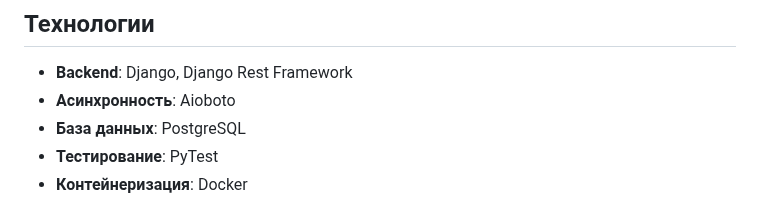
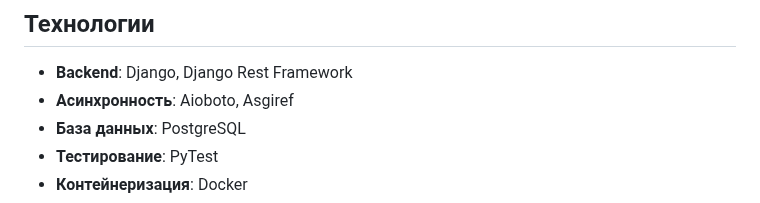
Before and after one commit to Warmetallic/bike_rent, a Markdown page: README.md, the part around the change. GitHub-like rendering.

```diff
--- a/README.md
+++ b/README.md
@@ -15,7 +15,7 @@
 ## Технологии
 
 - **Backend**: Django, Django Rest Framework
-- **Асинхронность**: Aioboto
+- **Асинхронность**: Aioboto, Asgiref
 - **База данных**: PostgreSQL
 - **Тестирование**: PyTest
 - **Контейнеризация**: Docker
```
